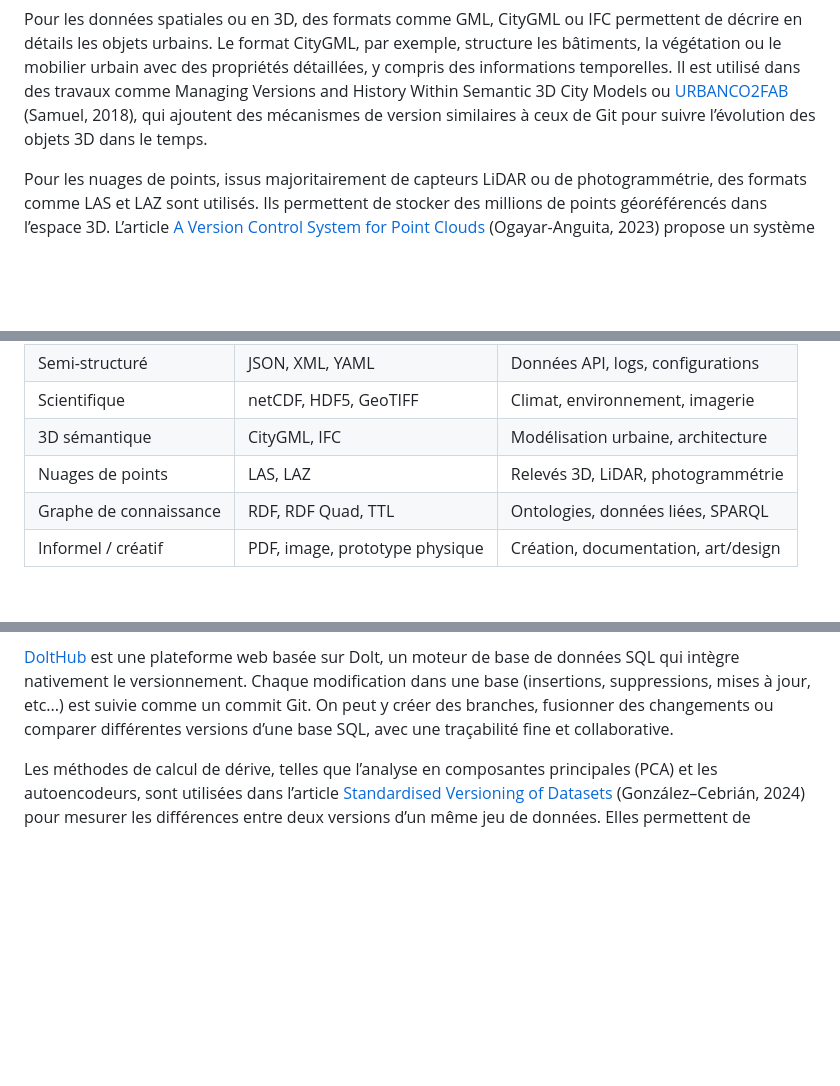
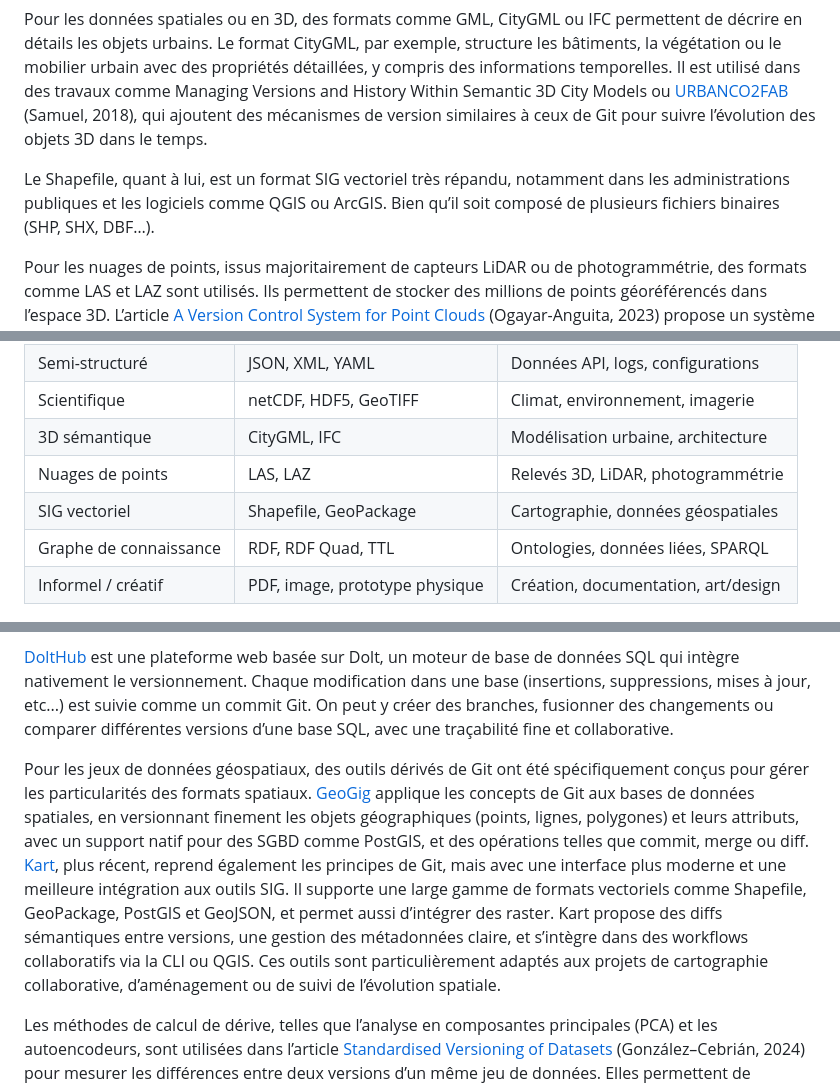
Before and after one commit to VCityTeam/UD-IArbre-Research, a Markdown page: deliverables/T2.6/Synthese.md, 3 parts joined by grey strips. Rendered like a GitHub page; blank space fills up the shorter version.

Commit message:
Update Synthese

```diff
--- a/deliverables/T2.6/Synthese.md
+++ b/deliverables/T2.6/Synthese.md
@@ -125,6 +125,8 @@ Les formats scientifiques tels que netCDF, HDF5 ou GeoTIFF sont optimisés pour
 
 Pour les données spatiales ou en 3D, des formats comme GML, CityGML ou IFC permettent de décrire en détails les objets urbains. Le format CityGML, par exemple, structure les bâtiments, la végétation ou le mobilier urbain avec des propriétés détaillées, y compris des informations temporelles. Il est utilisé dans des travaux comme Managing Versions and History Within Semantic 3D City Models ou [URBANCO2FAB](https://isprs-annals.copernicus.org/articles/IV-4-W6/65/2018/isprs-annals-IV-4-W6-65-2018.pdf) (Samuel, 2018), qui ajoutent des mécanismes de version similaires à ceux de Git pour suivre l’évolution des objets 3D dans le temps.
 
+Le Shapefile, quant à lui, est un format SIG vectoriel très répandu, notamment dans les administrations publiques et les logiciels comme QGIS ou ArcGIS. Bien qu’il soit composé de plusieurs fichiers binaires (SHP, SHX, DBF…).
+
 Pour les nuages de points, issus majoritairement de capteurs LiDAR ou de photogrammétrie, des formats comme LAS et LAZ sont utilisés. Ils permettent de stocker des millions de points géoréférencés dans l’espace 3D. L’article [A Version Control System for Point Clouds](https://www.mdpi.com/2072-4292/15/18/4635) (Ogayar-Anguita, 2023) propose un système de versionnement optimisé pour ce type de données, basé sur la détection et le stockage des différences entre versions plutôt que sur la duplication complète des fichiers. Ce système améliore la gestion de l’espace et la traçabilité dans les processus de traitement.
 
 Pour les graphes de connaissances, le format RDF permet de modéliser les relations entre entités de façon claire. Les systèmes comme [ConVer-G](https://hal.science/hal-04690144/document) (Gil, J. P., 2024) et Quit Store utilisent des graphes nommés ou des bitstrings pour gérer de multiples versions.
@@ -138,6 +140,7 @@ Enfin, certains contextes mobilisent des formats de données non structurées (P
 | Scientifique          | netCDF, HDF5, GeoTIFF            | Climat, environnement, imagerie             |
 | 3D sémantique         | CityGML, IFC                     | Modélisation urbaine, architecture          |
 Nuages de points	| LAS, LAZ	| Relevés 3D, LiDAR, photogrammétrie |
+| SIG vectoriel | Shapefile, GeoPackage | Cartographie, données géospatiales |
 | Graphe de connaissance| RDF, RDF Quad, TTL               | Ontologies, données liées, SPARQL           |
 | Informel / créatif    | PDF, image, prototype physique   | Création, documentation, art/design         |
 
@@ -182,6 +185,8 @@ D’autres outils répondent à des besoins plus spécifiques. [Git LFS](https:/
 
 [DoltHub](https://www.dolthub.com/) est une plateforme web basée sur Dolt, un moteur de base de données SQL qui intègre nativement le versionnement. Chaque modification dans une base (insertions, suppressions, mises à jour, etc...) est suivie comme un commit Git. On peut y créer des branches, fusionner des changements ou comparer différentes versions d’une base SQL, avec une traçabilité fine et collaborative.
 
+Pour les jeux de données géospatiaux, des outils dérivés de Git ont été spécifiquement conçus pour gérer les particularités des formats spatiaux. [GeoGig](https://geogig.org/) applique les concepts de Git aux bases de données spatiales, en versionnant finement les objets géographiques (points, lignes, polygones) et leurs attributs, avec un support natif pour des SGBD comme PostGIS, et des opérations telles que commit, merge ou diff. [Kart](https://kartproject.org/), plus récent, reprend également les principes de Git, mais avec une interface plus moderne et une meilleure intégration aux outils SIG. Il supporte une large gamme de formats vectoriels comme Shapefile, GeoPackage, PostGIS et GeoJSON, et permet aussi d’intégrer des raster. Kart propose des diffs sémantiques entre versions, une gestion des métadonnées claire, et s’intègre dans des workflows collaboratifs via la CLI ou QGIS. Ces outils sont particulièrement adaptés aux projets de cartographie collaborative, d’aménagement ou de suivi de l’évolution spatiale.
+
 Les méthodes de calcul de dérive, telles que l’analyse en composantes principales (PCA) et les autoencodeurs, sont utilisées dans l’article [Standardised Versioning of Datasets](https://www.nature.com/articles/s41597-024-03153-y) (González–Cebrián, 2024) pour mesurer les différences entre deux versions d’un même jeu de données. Elles permettent de quantifier les changements réels dans les structures ou les valeurs des données, offrant ainsi une base objective pour justifier le passage à une nouvelle version. Ces outils sont particulièrement utiles dans un cadre FAIR (Findable, Accessible, Interoperable, Reusable), où la traçabilité et la reproductibilité sont essentielles, notamment pour les données complexes comme les séries temporelles, les jeux raster ou environnementaux.
 
 ### Approches issues de la recherche
```
Also changed, not shown: other parts of deliverables/T2.6/Synthese.md (+3 -1 lines).
